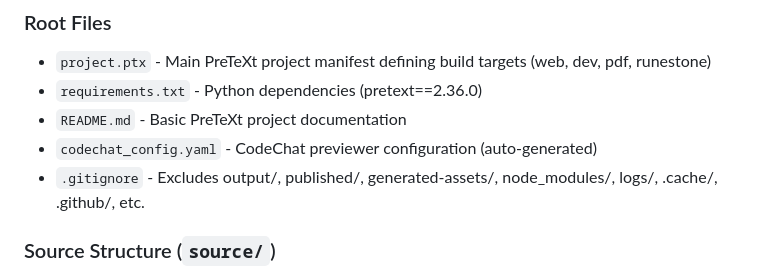
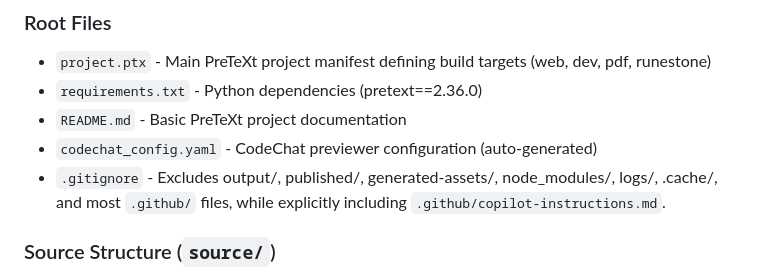
Before and after one commit to geoff-cox/matlabrs, a Markdown page: .github/copilot-instructions.md, the part around the change. Drawn GitHub-style.

Commit message:
Update .github/copilot-instructions.md
Co-authored-by: Copilot <175728472+Copilot@users.noreply.github.com>

```diff
--- a/.github/copilot-instructions.md
+++ b/.github/copilot-instructions.md
@@ -18,7 +18,7 @@ This repository contains an interactive textbook teaching MATLAB programming fun
 - `requirements.txt` - Python dependencies (pretext==2.36.0)
 - `README.md` - Basic PreTeXt project documentation
 - `codechat_config.yaml` - CodeChat previewer configuration (auto-generated)
-- `.gitignore` - Excludes output/, published/, generated-assets/, node_modules/, logs/, .cache/, .github/, etc.
+- `.gitignore` - Excludes output/, published/, generated-assets/, node_modules/, logs/, .cache/, and most `.github/` files, while explicitly including `.github/copilot-instructions.md`.
 
 ### Source Structure (`source/`)
 - `main.ptx` - Primary book source (full version)
```
